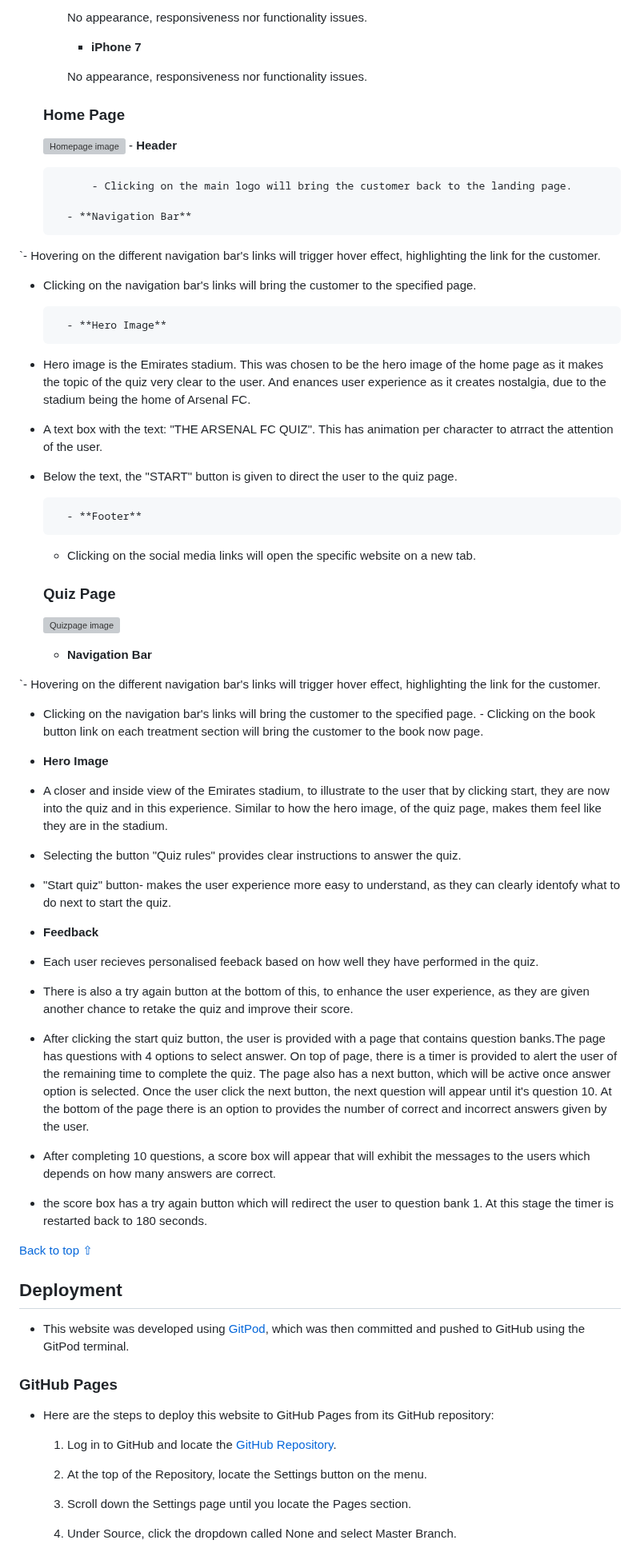
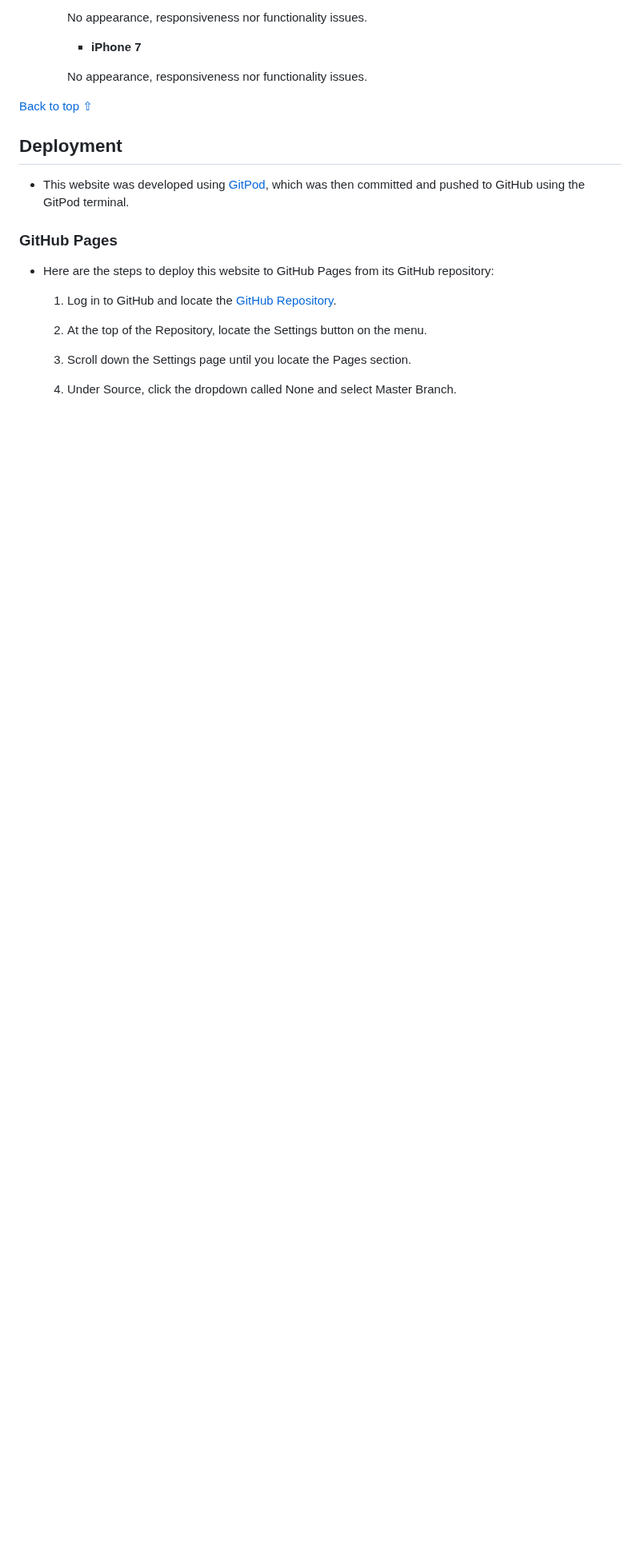
Before and after one commit to AkshayJay29/quiz, a Markdown page: README.md, the part around one of its changes. Shown at 80% size. Rendered like a GitHub page; blank space fills up the shorter version; grey boxes are pictures that could not be loaded.

```diff
--- a/README.md
+++ b/README.md
@@ -287,64 +272,6 @@ The identified errors in both pages were corrected by inspecting in ChromeDevToo
 
         No appearance, responsiveness nor functionality issues.
 
-
-  ### Home Page
-  ![Homepage image](assets/images/homequiz.png)
-        - **Header**
-
-            - Clicking on the main logo will bring the customer back to the landing page.
-
-        - **Navigation Bar**
-
-`- Hovering on the different navigation bar's links will trigger hover effect, highlighting the link for the customer.
-
-- Clicking on the navigation bar's links will bring the customer to the specified page.
-
-
-        - **Hero Image**
-- Hero image is the Emirates stadium. This was chosen to be the hero image of the home page as it makes the topic of the quiz very clear to the user. And enances user experience as it creates nostalgia, due to the stadium being the home of Arsenal FC.
-
-- A text box with the text: "THE ARSENAL FC QUIZ". This has animation per character to atrract the attention of the user.
-- Below the text, the "START" button is given to direct the user to the quiz page.
-
-        - **Footer**
-
-  - Clicking on the social media links will open the specific website on a new tab.
-
-
-
-  ### Quiz Page
-  ![Quizpage image](assets/images/quizpage.png)
-  - **Navigation Bar**
-
-`- Hovering on the different navigation bar's links will trigger hover effect, highlighting the link for the customer.
-
-- Clicking on the navigation bar's links will bring the customer to the specified page.
-        - Clicking on the book button link on each treatment section will bring the customer to the book now page.
-
-- **Hero Image**
-- A closer and inside view of the Emirates stadium, to illustrate to the user that by clicking start, they are now into the quiz and in this experience. Similar to how the hero image, of the quiz page, makes them feel like they are in the stadium.
-
-
-- Selecting the button "Quiz rules" provides clear instructions to answer the quiz.
-
-
--   "Start quiz" button- makes the user experience more easy to understand, as they can clearly identofy what to do next to start the quiz.
-
-  - **Feedback**
-- Each user recieves personalised feeback based on how well they have performed in the quiz.
-- There is also a try again button at the bottom of this, to enhance the user experience, as they are given another chance to retake the quiz and improve their score.
-
-
-- After clicking the start quiz button, the user is provided with a page that contains question banks.The page has questions with 4 options to select answer. On top of page, there is a timer is provided to alert the user of the remaining time to complete the quiz. The page also has a next button, which will be active once answer option is selected. Once the user click the next button, the next question will appear until it's question 10. At the bottom of the page there is an option to provides the number of correct and incorrect answers given by the user.
-
-
-- After completing 10 questions, a score box will appear that will exhibit the messages to the users which depends on how many answers are correct.
-
-
-- the score box has a try again button which will redirect the user to question bank 1. At this stage the timer is restarted back to 180 seconds.
-
-
 [Back to top ⇧](#afc)
 
 
```
Also changed, not shown: other parts of README.md (+14 -29 lines).
